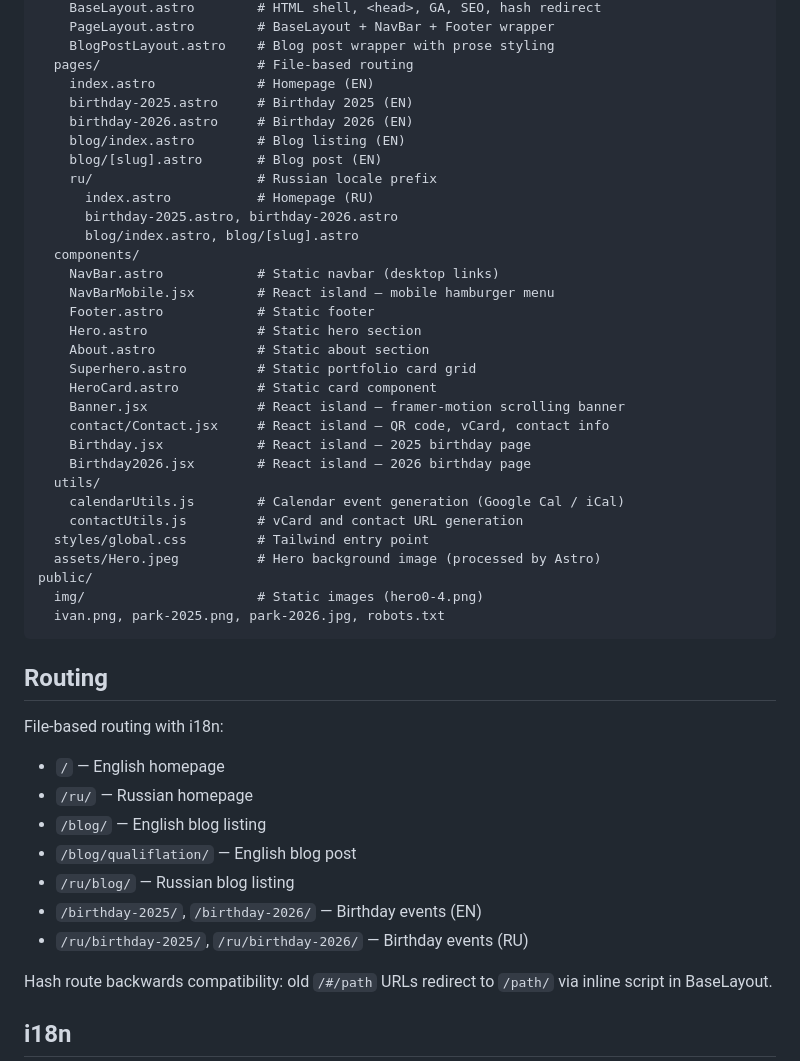
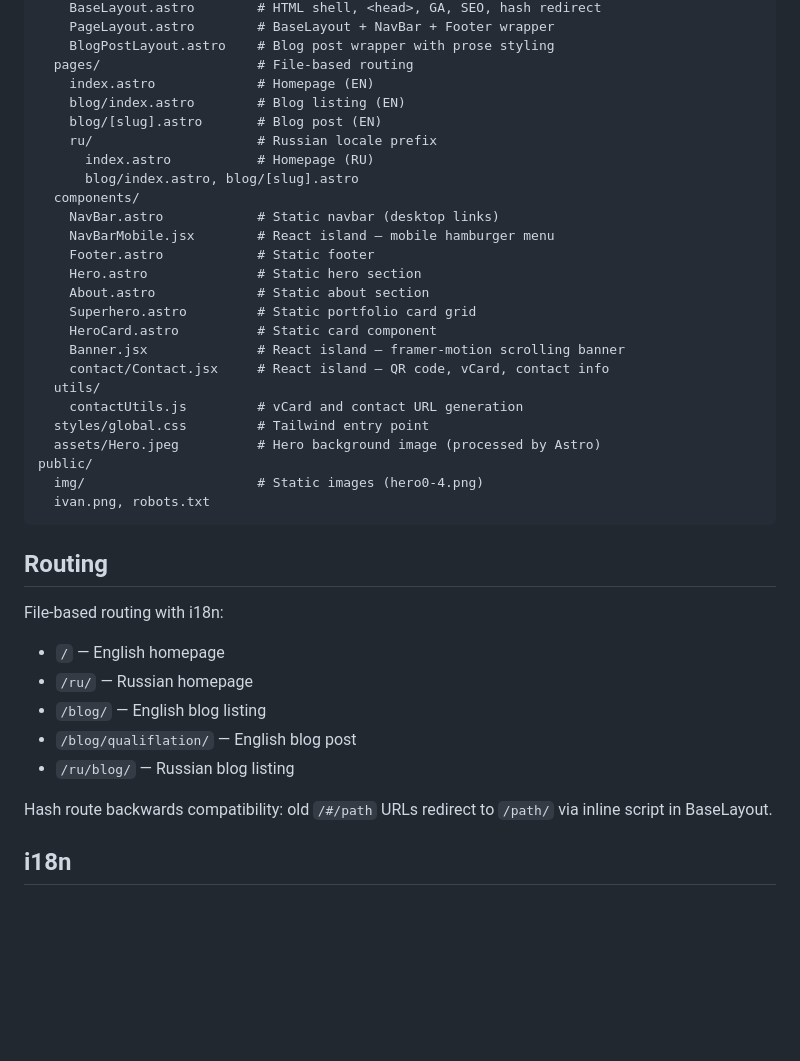
Before and after one commit to nurked/roganov.me, a Markdown page: CLAUDE.md, the part around one of its changes. GitHub-like rendering; blank space fills up the shorter version.

````diff
--- a/CLAUDE.md
+++ b/CLAUDE.md
@@ -38,13 +59,10 @@ src/
     BlogPostLayout.astro    # Blog post wrapper with prose styling
   pages/                    # File-based routing
     index.astro             # Homepage (EN)
-    birthday-2025.astro     # Birthday 2025 (EN)
-    birthday-2026.astro     # Birthday 2026 (EN)
     blog/index.astro        # Blog listing (EN)
     blog/[slug].astro       # Blog post (EN)
     ru/                     # Russian locale prefix
       index.astro           # Homepage (RU)
-      birthday-2025.astro, birthday-2026.astro
       blog/index.astro, blog/[slug].astro
   components/
     NavBar.astro            # Static navbar (desktop links)
@@ -56,16 +74,13 @@ src/
     HeroCard.astro          # Static card component
     Banner.jsx              # React island — framer-motion scrolling banner
     contact/Contact.jsx     # React island — QR code, vCard, contact info
-    Birthday.jsx            # React island — 2025 birthday page
-    Birthday2026.jsx        # React island — 2026 birthday page
   utils/
-    calendarUtils.js        # Calendar event generation (Google Cal / iCal)
     contactUtils.js         # vCard and contact URL generation
   styles/global.css         # Tailwind entry point
   assets/Hero.jpeg          # Hero background image (processed by Astro)
 public/
   img/                      # Static images (hero0-4.png)
-  ivan.png, park-2025.png, park-2026.jpg, robots.txt
+  ivan.png, robots.txt
 ```
 
 ## Routing
@@ -76,8 +91,6 @@ File-based routing with i18n:
 - `/blog/` — English blog listing
 - `/blog/qualiflation/` — English blog post
 - `/ru/blog/` — Russian blog listing
-- `/birthday-2025/`, `/birthday-2026/` — Birthday events (EN)
-- `/ru/birthday-2025/`, `/ru/birthday-2026/` — Birthday events (RU)
 
 Hash route backwards compatibility: old `/#/path` URLs redirect to `/path/` via inline script in BaseLayout.
 
````
Also changed, not shown: other parts of CLAUDE.md (+22 -1 lines).
